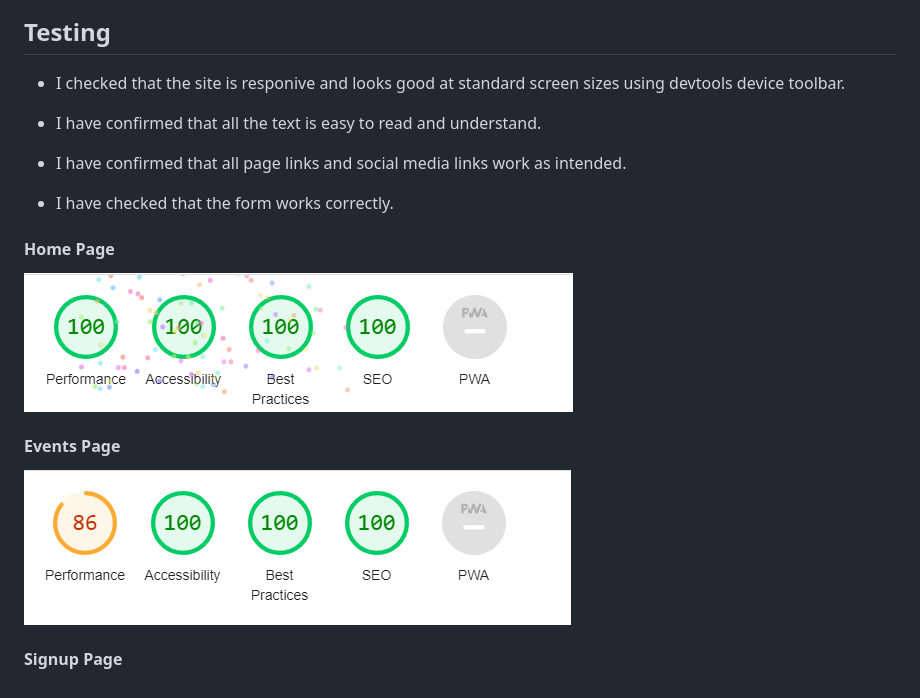
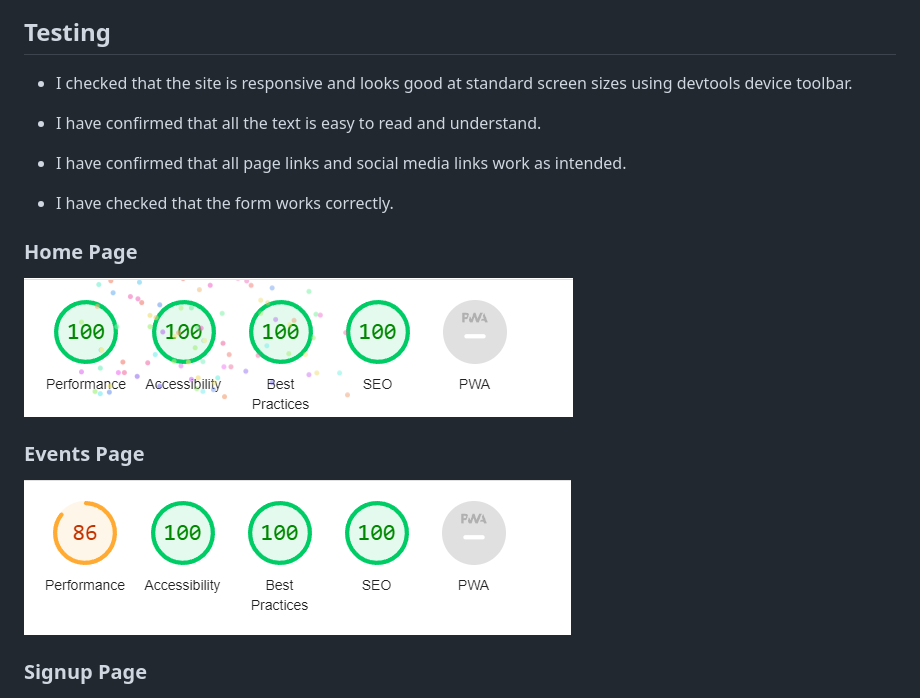
Before and after one commit to EddieCodeHub/Aether-Site, a Markdown page: README.md, the part around the change printed below. Drawn GitHub-style.

Commit message:
change mistakes in readme

```diff
--- a/README.md
+++ b/README.md
@@ -107,7 +106,7 @@ Aether Clan osrs is a website that is aimed at people who play the online MMORPG
 
 ## Testing
 
-- I checked that the site is responive and looks good at standard screen sizes using devtools device toolbar.
+- I checked that the site is responsive and looks good at standard screen sizes using devtools device toolbar.
 
 - I have confirmed that all the text is easy to read and understand.
 
@@ -115,15 +114,15 @@ Aether Clan osrs is a website that is aimed at people who play the online MMORPG
 
 - I have checked that the form works correctly.
 
-#### Home Page
+### Home Page
 
 ![image of home page lighthouse test](assets/images/home_test_img.png)
 
-#### Events Page
+### Events Page
 
 ![image of events page lighthouse test](assets/images/events_test_img.png)
 
-#### Signup Page
+### Signup Page
 
 ![image of signup page lighthouse test](assets/images/signup_test_img.png)
 
```
Also changed, not shown: other parts of README.md (+3 -4 lines).
